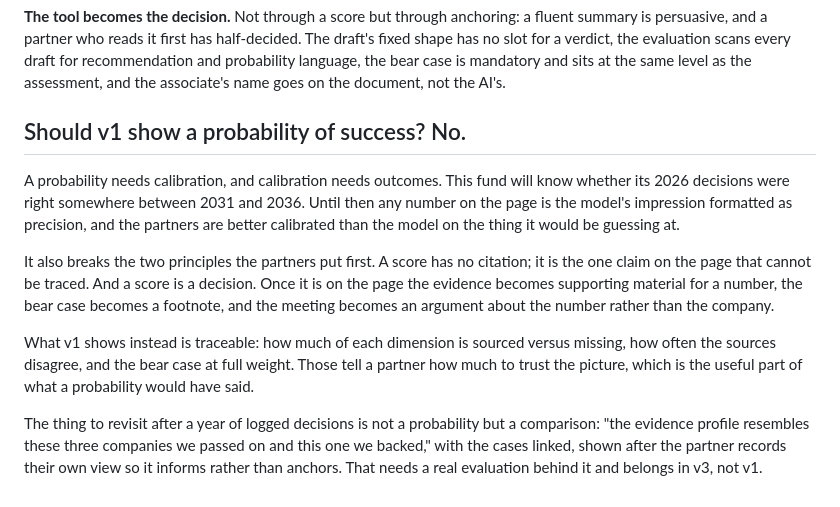
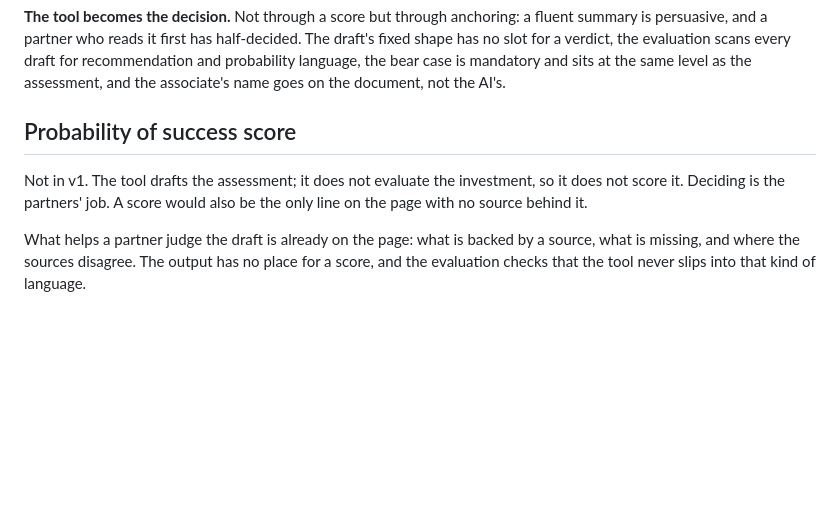
Before and after one commit to ishaanndas/northledge-assessor, a Markdown page: BRIEF.md, the part around the change. GitHub-like rendering; blank space fills up the shorter version.

Commit message:
Shorten the probability score position: the tool drafts, it does not evaluate investments
Co-Authored-By: Claude Opus 5.5 <noreply@anthropic.com>

```diff
--- a/BRIEF.md
+++ b/BRIEF.md
@@ -47,12 +47,8 @@ Sixty days is about 300 companies: enough to measure the process, nowhere near e
 
 **The tool becomes the decision.** Not through a score but through anchoring: a fluent summary is persuasive, and a partner who reads it first has half-decided. The draft's fixed shape has no slot for a verdict, the evaluation scans every draft for recommendation and probability language, the bear case is mandatory and sits at the same level as the assessment, and the associate's name goes on the document, not the AI's.
 
-## Should v1 show a probability of success? No.
+## Probability of success score
 
-A probability needs calibration, and calibration needs outcomes. This fund will know whether its 2026 decisions were right somewhere between 2031 and 2036. Until then any number on the page is the model's impression formatted as precision, and the partners are better calibrated than the model on the thing it would be guessing at.
+Not in v1. The tool drafts the assessment; it does not evaluate the investment, so it does not score it. Deciding is the partners' job. A score would also be the only line on the page with no source behind it.
 
-It also breaks the two principles the partners put first. A score has no citation; it is the one claim on the page that cannot be traced. And a score is a decision. Once it is on the page the evidence becomes supporting material for a number, the bear case becomes a footnote, and the meeting becomes an argument about the number rather than the company.
-
-What v1 shows instead is traceable: how much of each dimension is sourced versus missing, how often the sources disagree, and the bear case at full weight. Those tell a partner how much to trust the picture, which is the useful part of what a probability would have said.
-
-The thing to revisit after a year of logged decisions is not a probability but a comparison: "the evidence profile resembles these three companies we passed on and this one we backed," with the cases linked, shown after the partner records their own view so it informs rather than anchors. That needs a real evaluation behind it and belongs in v3, not v1.
+What helps a partner judge the draft is already on the page: what is backed by a source, what is missing, and where the sources disagree. The output has no place for a score, and the evaluation checks that the tool never slips into that kind of language.
```
Also changed, not shown: docs/EVALUATION.md (+0 -2 lines), docs/PRD.md (+2 -9 lines).
